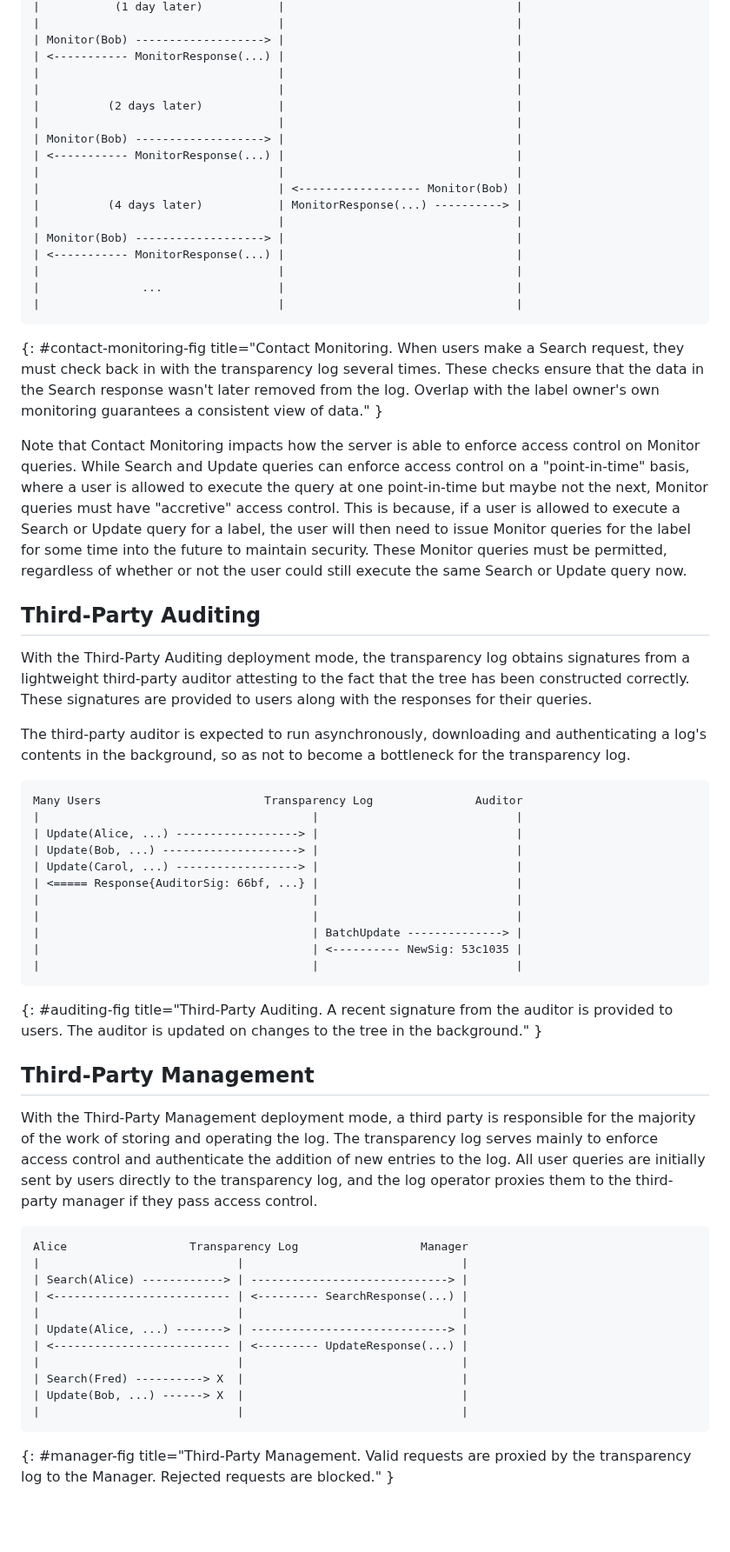
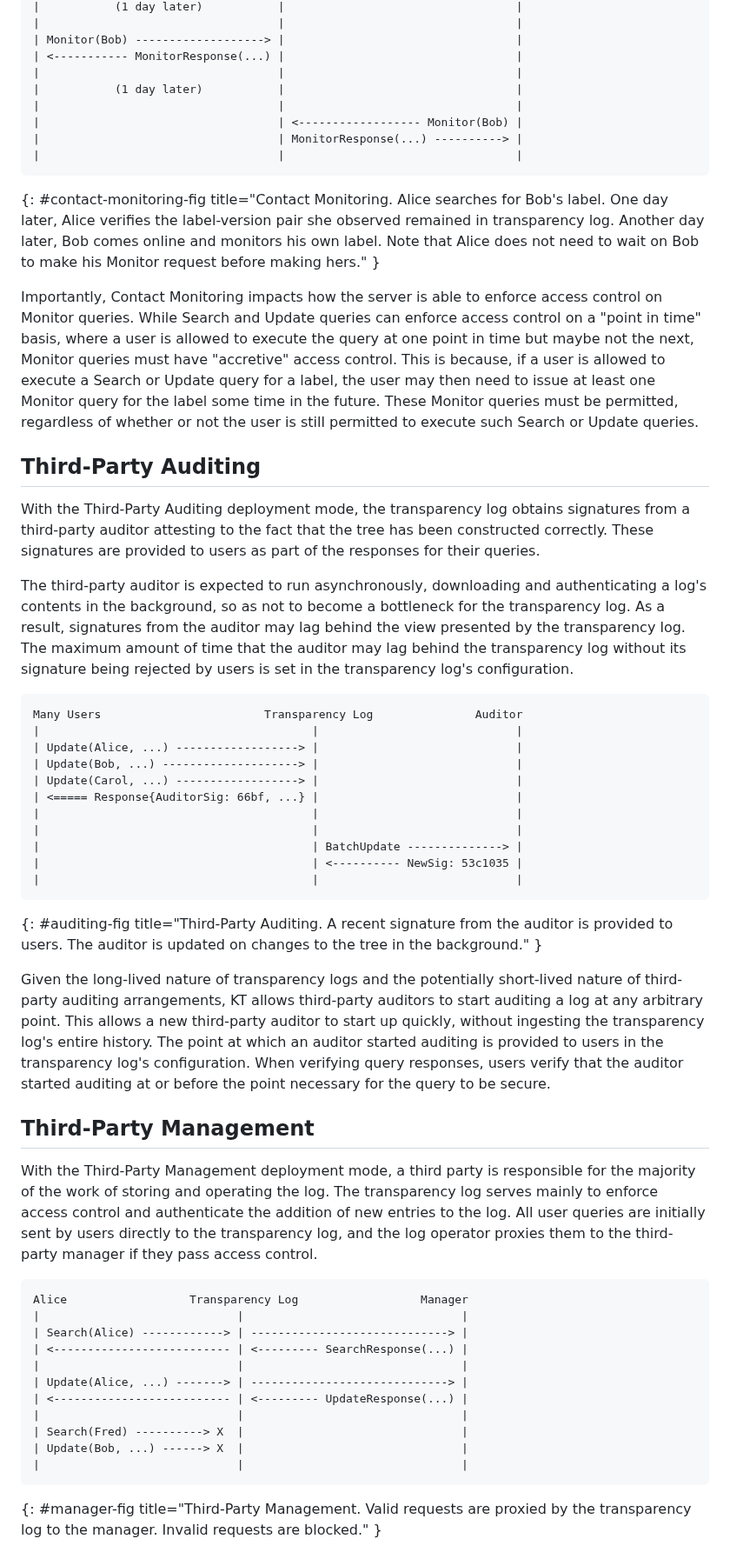
Before and after one commit to ietf-wg-keytrans/draft-arch, a Markdown page: draft-ietf-keytrans-architecture.md, the part around one of its changes. Shown at 87% size. Rendered like a GitHub page; blank space fills up the shorter version.

```diff
--- a/draft-ietf-keytrans-architecture.md
+++ b/draft-ietf-keytrans-architecture.md
@@ -423,47 +413,41 @@ Alice                        Transparency Log                        Bob
 | Monitor(Bob) -------------------> |                                  |
 | <----------- MonitorResponse(...) |                                  |
 |                                   |                                  |
-|                                   |                                  |
-|          (2 days later)           |                                  |
-|                                   |                                  |
-| Monitor(Bob) -------------------> |                                  |
-| <----------- MonitorResponse(...) |                                  |
+|           (1 day later)           |                                  |
 |                                   |                                  |
 |                                   | <------------------ Monitor(Bob) |
-|          (4 days later)           | MonitorResponse(...) ----------> |
-|                                   |                                  |
-| Monitor(Bob) -------------------> |                                  |
-| <----------- MonitorResponse(...) |                                  |
-|                                   |                                  |
-|               ...                 |                                  |
+|                                   | MonitorResponse(...) ----------> |
 |                                   |                                  |
 ~~~
-{: #contact-monitoring-fig title="Contact Monitoring. When users make a Search
-request, they must check back in with the transparency log several times. These
-checks ensure that the data in the Search response wasn't later removed from the
-log. Overlap with the label owner's own monitoring guarantees a consistent view of
-data." }
+{: #contact-monitoring-fig title="Contact Monitoring. Alice searches for Bob's
+label. One day later, Alice verifies the label-version pair she observed
+remained in transparency log. Another day later, Bob comes online and monitors
+his own label. Note that Alice does not need to wait on Bob to make his Monitor
+request before making hers." }
 
-Note that Contact Monitoring impacts how the server is able to enforce access
+Importantly, Contact Monitoring impacts how the server is able to enforce access
 control on Monitor queries. While Search and Update queries can enforce access
-control on a "point-in-time" basis, where a user is allowed to execute the query
-at one point-in-time but maybe not the next, Monitor queries must have
+control on a "point in time" basis, where a user is allowed to execute the query
+at one point in time but maybe not the next, Monitor queries must have
 "accretive" access control. This is because, if a user is allowed to execute a
-Search or Update query for a label, the user will then need to issue Monitor
-queries for the label for some time into the future to maintain security. These
-Monitor queries must be permitted, regardless of whether or not the user could
-still execute the same Search or Update query now.
+Search or Update query for a label, the user may then need to issue at least one
+Monitor query for the label some time in the future. These Monitor queries must
+be permitted, regardless of whether or not the user is still permitted to
+execute such Search or Update queries.
 
 ## Third-Party Auditing
 
 With the Third-Party Auditing deployment mode, the transparency log obtains
-signatures from a lightweight third-party auditor attesting to the fact that the
-tree has been constructed correctly. These signatures are
-provided to users along with the responses for their queries.
+signatures from a third-party auditor attesting to the fact that the tree has
+been constructed correctly. These signatures are provided to users as part of
+the responses for their queries.
 
 The third-party auditor is expected to run asynchronously, downloading and
 authenticating a log's contents in the background, so as not to become a
-bottleneck for the transparency log.
+bottleneck for the transparency log. As a result, signatures from the auditor
+may lag behind the view presented by the transparency log. The maximum amount of
+time that the auditor may lag behind the transparency log without its signature
+being rejected by users is set in the transparency log's configuration.
 
 ~~~aasvg
 Many Users                        Transparency Log               Auditor
@@ -482,14 +466,23 @@ Many Users                        Transparency Log               Auditor
 auditor is provided to users. The auditor is updated on changes to the tree in
 the background." }
 
+Given the long-lived nature of transparency logs and the potentially short-lived
+nature of third-party auditing arrangements, KT allows third-party auditors to
+start auditing a log at any arbitrary point. This allows a new third-party
+auditor to start up quickly, without ingesting the transparency log's entire
+history. The point at which an auditor started auditing is provided to users in
+the transparency log's configuration. When verifying query responses, users
+verify that the auditor started auditing at or before the point necessary for
+the query to be secure.
+
 ## Third-Party Management
 
 With the Third-Party Management deployment mode, a third party is responsible
-for the majority of the work of storing and operating the log. The
-transparency log serves mainly to enforce access control and authenticate the addition
-of new entries to the log. All user queries are initially sent by users directly
-to the transparency log, and the log operator proxies them to the
-third-party manager if they pass access control.
+for the majority of the work of storing and operating the log. The transparency
+log serves mainly to enforce access control and authenticate the addition of new
+entries to the log. All user queries are initially sent by users directly to the
+transparency log, and the log operator proxies them to the third-party manager
+if they pass access control.
 
 ~~~aasvg
 Alice                  Transparency Log                  Manager
@@ -505,5 +498,5 @@ Alice                  Transparency Log                  Manager
 |                             |                                |
 ~~~
 {: #manager-fig title="Third-Party Management. Valid requests are proxied by the
-transparency log to the Manager. Rejected requests are blocked." }
+transparency log to the manager. Invalid requests are blocked." }
 
```
Also changed, not shown: other parts of draft-ietf-keytrans-architecture.md (+40 -35 lines).
